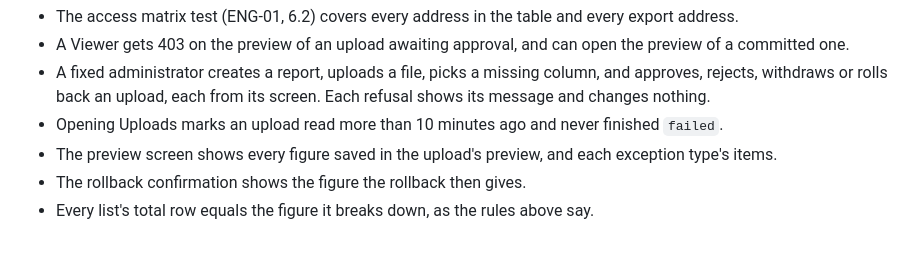
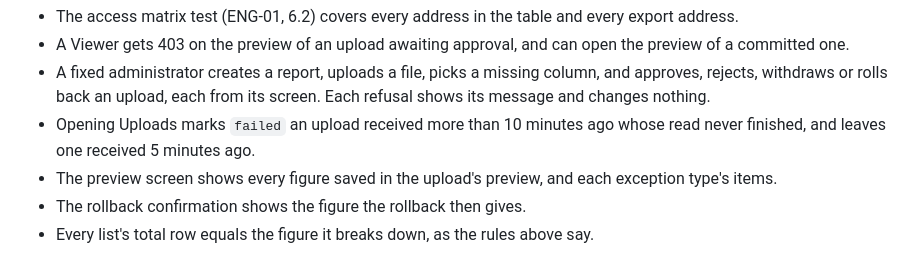
Before and after one commit to OQGN-Internship/IDS-Audit, a Markdown page: docs/engineering/ENG-03 Reports, FAQ and Exports.md, the part around the change. GitHub-like rendering.

Commit message:
docs(engineering): say the sweep test counts from when a file arrived
ENG-03 4's test of Uploads said an upload "read more than 10 minutes
ago" is marked failed. The sweep counts from when the upload was
received (ENG-02 6), and the test also checks that one received 5
minutes ago is left alone, so the line now says both.

Spec: ENG-03 4

```diff
--- a/docs/engineering/ENG-03 Reports, FAQ and Exports.md
+++ b/docs/engineering/ENG-03 Reports, FAQ and Exports.md
@@ -158,7 +158,7 @@ The report list at `/reports/` shows only the reports the user can access (ENG-0
 - The access matrix test (ENG-01, 6.2) covers every address in the table and every export address.
 - A Viewer gets 403 on the preview of an upload awaiting approval, and can open the preview of a committed one.
 - A fixed administrator creates a report, uploads a file, picks a missing column, and approves, rejects, withdraws or rolls back an upload, each from its screen. Each refusal shows its message and changes nothing.
-- Opening Uploads marks an upload read more than 10 minutes ago and never finished `failed`.
+- Opening Uploads marks `failed` an upload received more than 10 minutes ago whose read never finished, and leaves one received 5 minutes ago.
 - The preview screen shows every figure saved in the upload's preview, and each exception type's items.
 - The rollback confirmation shows the figure the rollback then gives.
 - Every list's total row equals the figure it breaks down, as the rules above say.
```
